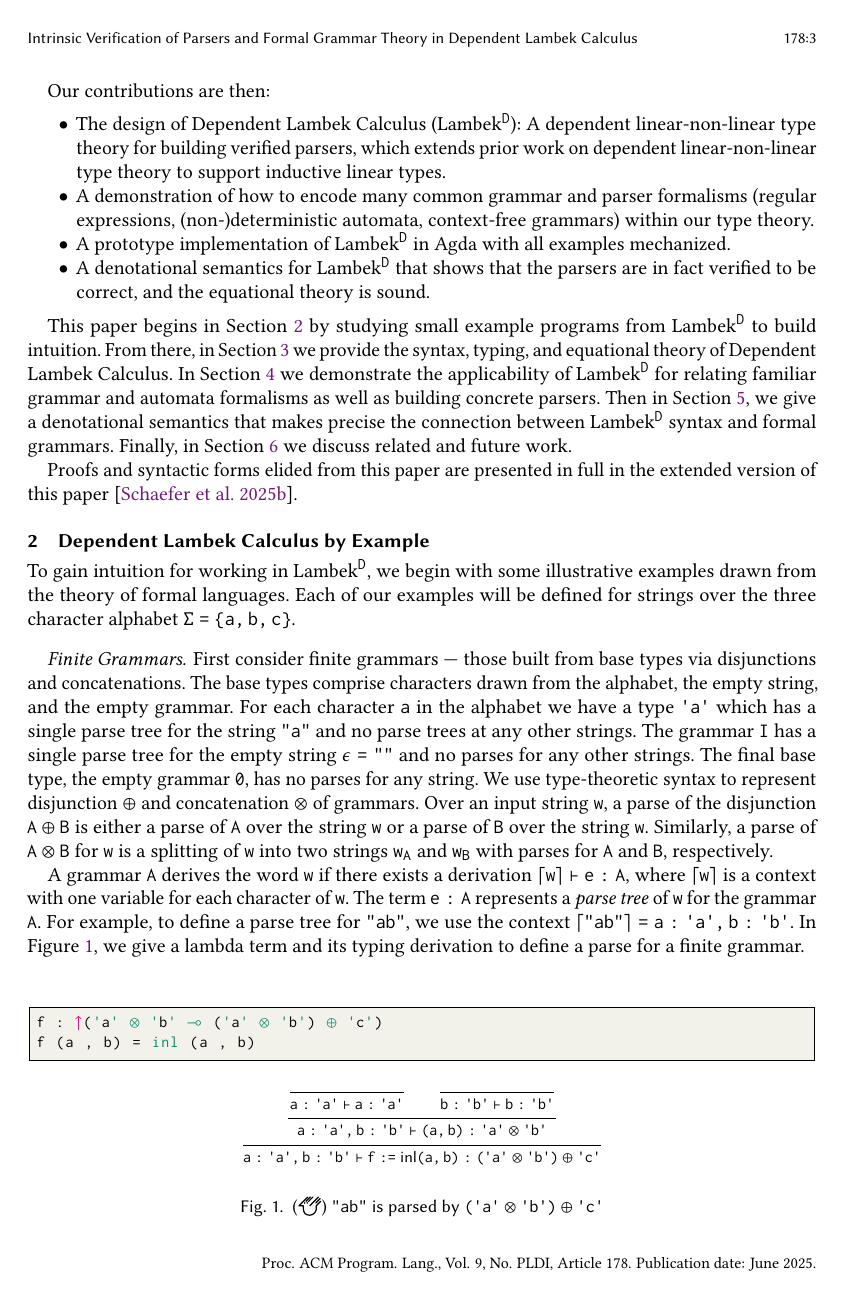
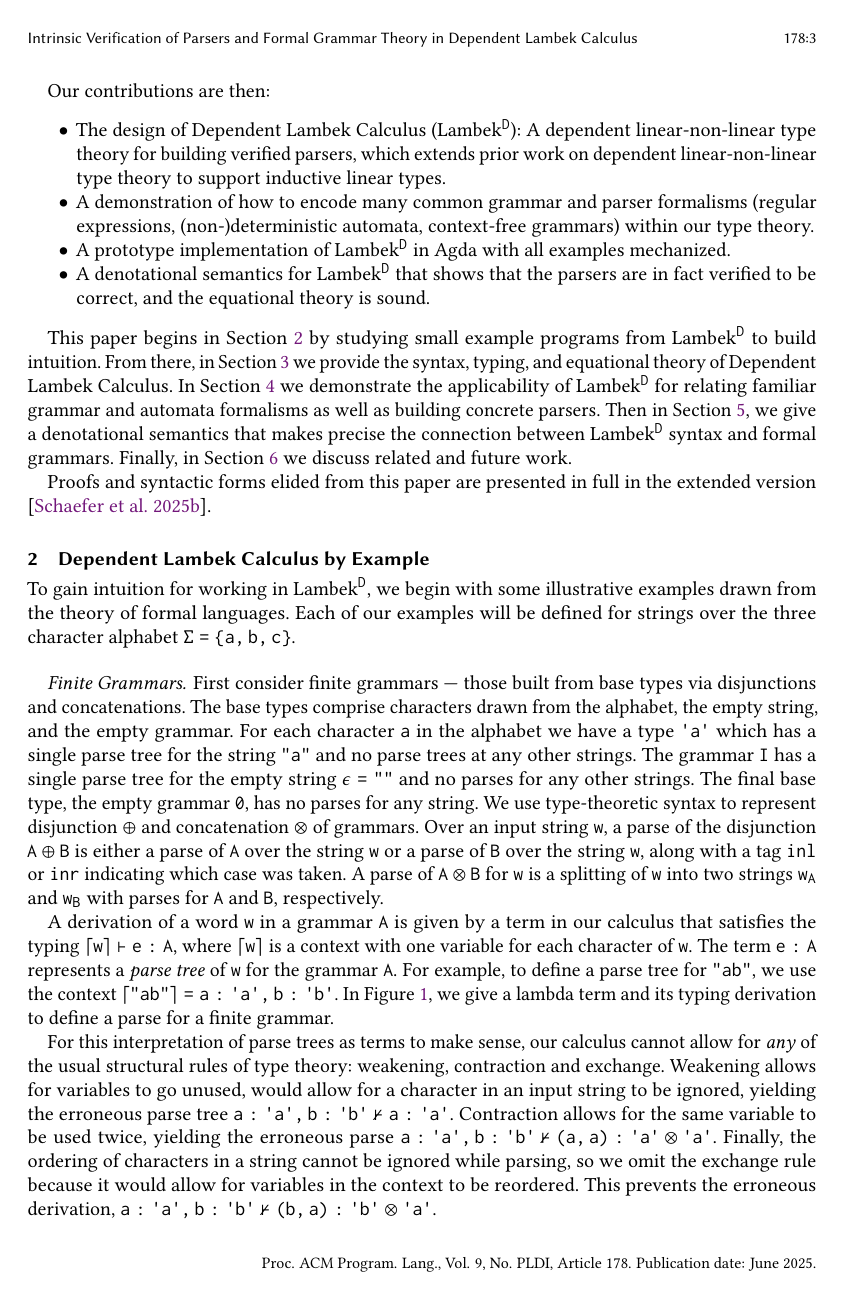
Before and after one commit to maxsnew/grammars-and-semantic-actions, a LaTeX paper (paper/paper.tex): page 3 of 25. Compiled offline with pdfLaTeX.

Commit message:
more tweaks, one in intro and one in section 2

```diff
--- a/paper/paper.tex
+++ b/paper/paper.tex
@@ -568,7 +568,7 @@ formal grammars. Finally, in \Cref{sec:discussion} we discuss related
 and future work.
 
 \ifarxiv\else {Proofs and syntactic forms elided from this paper are presented
-    in full in the extended version of this paper \cite{schaefer2025intrinsicverificationparsersformal}.}\fi
+    in full in the extended version \cite{schaefer2025intrinsicverificationparsersformal}.}\fi
 
 \section{\theoryname by Example}
 \label{sec:type-theory-examples}
@@ -601,12 +601,12 @@ use type-theoretic syntax to represent disjunction $\oplus$ and concatenation
 $\otimes$ of
 grammars. Over an input string $\w$, a parse of the disjunction $\A \oplus \B$ is either
 a parse of $\A$ over the string $\w$ or a
-parse of $\B$ over the string $\w$. Similarly, a parse of $\A \otimes \B$ for
+parse of $\B$ over the string $\w$, along with a tag \texttt{inl} or \texttt{inr} indicating which case was taken. A parse of $\A \otimes \B$ for
 $\w$ is a splitting of $w$ into two strings $\w_{\A}$ and $\w_{\B}$ with
 parses for $\A$
 and $\B$, respectively.
 
-A grammar $A$ derives the word $w$ if there exists a derivation
+A derivation of a word $w$ in a grammar $A$ is given by a term in our calculus that satisfies the typing
 $\internalize{w} \vdash e : A$,
 where $\internalize \w$ is a context with one variable for each character of
 $\w$. The term $e : A$ represents a \emph{parse tree} of $w$ for the grammar $A$. For
@@ -646,3 +646,5 @@ f (a , b) = inl (a , b)
 For this interpretation of parse trees as terms to make sense, our
 calculus cannot allow for \emph{any} of the usual structural rules of
 type theory: weakening, contraction and exchange. Weakening allows
+for variables to go unused, would allow for a character in an input string to be ignored, yielding the erroneous parse tree \( {a : \literal a , b : \literal b \not \vdash a : \literal a} \).
+Contraction allows for the same variable to be used twice, yielding the erroneous parse
@@ -655,9 +651,8 @@ erroneous derivations,
 \({a : \literal a , b : \literal b \not \vdash (a, a) : \literal a \otimes \literal a}
 \).
-
 Finally, the ordering of characters in a string cannot be ignored while
 parsing, so we omit the exchange rule because it would allow
-for variables in the context to be reordered. Likewise, we prevent the following derivation,
+for variables in the context to be reordered. This prevents the erroneous derivation,
 \(
   {a : \literal a , b : \literal b \not \vdash (b , a) : \literal b \otimes \literal a}
 \).
```
Also changed, not shown: paper/paper.tex (14 more changed lines).
